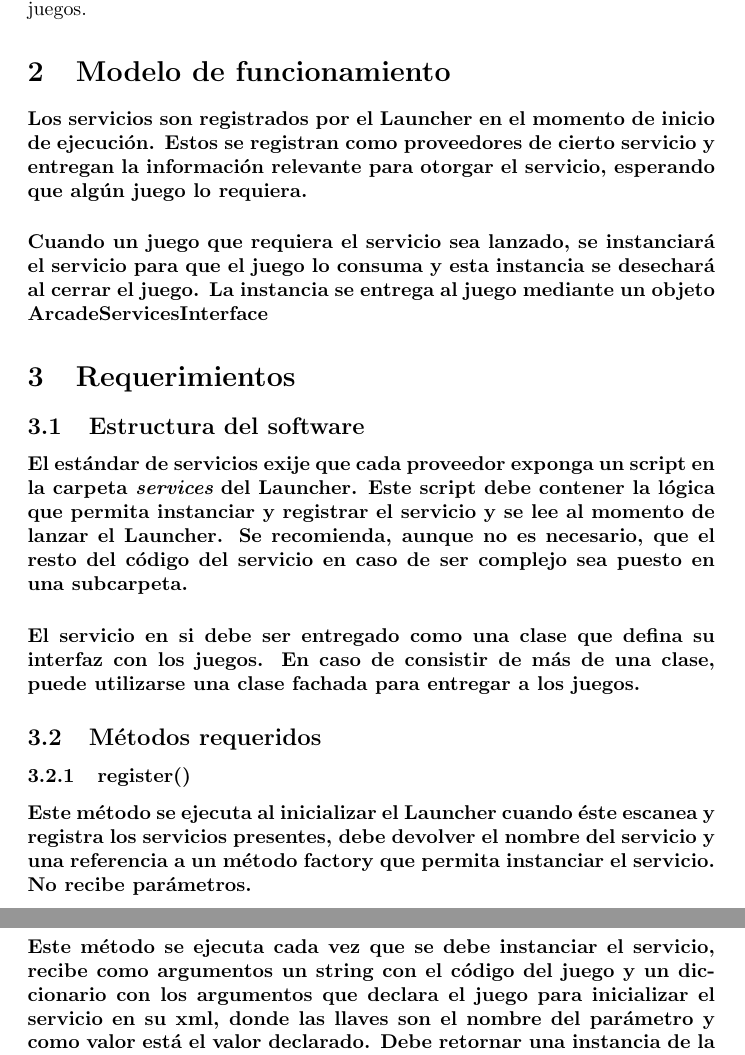
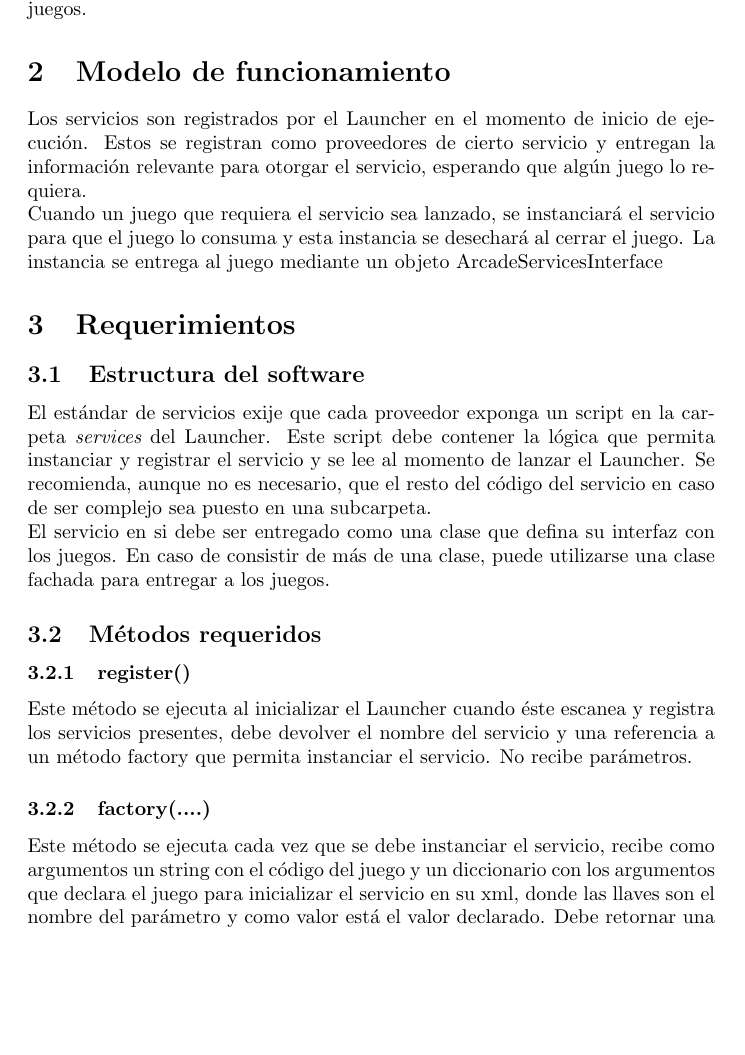
Before and after one commit to jachana/Loncher, a LaTeX document (LRArcadeLauncher/latest/documents/servicios.tex): two parts of pages 3 and 4 of 4 before the commit and part of page 3 of 4 after it, the two joined at a grey line, cut so that both start at the same text, the shorter picture padded with empty space. Compiled offline with pdfLaTeX.

Commit message:
Ahora se ve mas bonito

```diff
--- a/LRArcadeLauncher/latest/documents/servicios.tex
+++ b/LRArcadeLauncher/latest/documents/servicios.tex
@@ -21,23 +21,22 @@ Un servicio del Arcade es una pieza de software que contiene una funcionalidad e
 
 \section{Modelo de funcionamiento}
 
-\paragraph{Los servicios son registrados por el Launcher en el momento de inicio de ejecución. Estos se registran como proveedores de cierto servicio y entregan la información relevante para otorgar el servicio, esperando que algún juego lo requiera.}
-\paragraph{Cuando un juego que requiera el servicio sea lanzado, se instanciará el servicio para que el juego lo consuma y esta instancia se desechará al cerrar el juego. La instancia se entrega al juego mediante un objeto ArcadeServicesInterface}
+Los servicios son registrados por el Launcher en el momento de inicio de ejecución. Estos se registran como proveedores de cierto servicio y entregan la información relevante para otorgar el servicio, esperando que algún juego lo requiera.\\
+Cuando un juego que requiera el servicio sea lanzado, se instanciará el servicio para que el juego lo consuma y esta instancia se desechará al cerrar el juego. La instancia se entrega al juego mediante un objeto ArcadeServicesInterface
 
 \section{Requerimientos}
 
 \subsection{Estructura del software}
 
-\paragraph{El estándar de servicios exije que cada proveedor exponga un script en la carpeta {\em services} del Launcher. Este script debe contener la lógica que permita instanciar y registrar el servicio y se lee al momento de lanzar el Launcher. Se recomienda, aunque no es necesario, que el resto del código del servicio en caso de ser complejo sea puesto en una subcarpeta.}
-\paragraph{El servicio en si debe ser entregado como una clase que defina su interfaz con los juegos. En caso de consistir de más de una clase, puede utilizarse una clase fachada para entregar a los juegos.}
+El estándar de servicios exije que cada proveedor exponga un script en la carpeta {\em services} del Launcher. Este script debe contener la lógica que permita instanciar y registrar el servicio y se lee al momento de lanzar el Launcher. Se recomienda, aunque no es necesario, que el resto del código del servicio en caso de ser complejo sea puesto en una subcarpeta.\\
+El servicio en si debe ser entregado como una clase que defina su interfaz con los juegos. En caso de consistir de más de una clase, puede utilizarse una clase fachada para entregar a los juegos.
 
 \subsection{Métodos requeridos}
 
 \subsubsection{register()}
 
-\paragraph{Este método se ejecuta al inicializar el Launcher cuando éste escanea y registra los servicios presentes, debe devolver el nombre del servicio y una referencia a un método factory que permita instanciar el servicio. No recibe parámetros.}
+Este método se ejecuta al inicializar el Launcher cuando éste escanea y registra los servicios presentes, debe devolver el nombre del servicio y una referencia a un método factory que permita instanciar el servicio. No recibe parámetros.
 
 \subsubsection{factory(....)}
 
-\paragraph{Este método se ejecuta cada vez que se debe instanciar el servicio, recibe como argumentos un string con el código del juego y un diccionario con los argumentos que declara el juego para inicializar el servicio en su xml, donde las llaves son el nombre del parámetro y como valor está el valor declarado. Debe retornar una instancia de la clase que representa el servicio.}
-\paragraph{El orden de paso de los argumentos es primero el diccionario y luego el código. En el diccionario los elementos parecen ser todos strings, pero debido a posibles cambios en las librerías base, se recomienda siempre asegurar que los tipos sean lo que se espera mediante {\em casting}. Además, no se puede asegurar que todos los parámetros requeridos se encuentren declarados en el xml, por lo que se recomienda tener ello en mente y añadir las precauciones necesarias en la factory y/o en la documentación.}
+Este método se ejecuta cada vez que se debe instanciar el servicio, recibe como argumentos un string con el código del juego y un diccionario con los argumentos que declara el juego para inicializar el servicio en su xml, donde las llaves son el nombre del parámetro y como valor está el valor declarado. Debe retornar una instancia de la clase que representa el servicio.
```
Also changed, not shown: LRArcadeLauncher/latest/documents/servicios.pdf, LRArcadeLauncher/latest/documents/servicios.tex (7 more changed lines), 3 other files.
